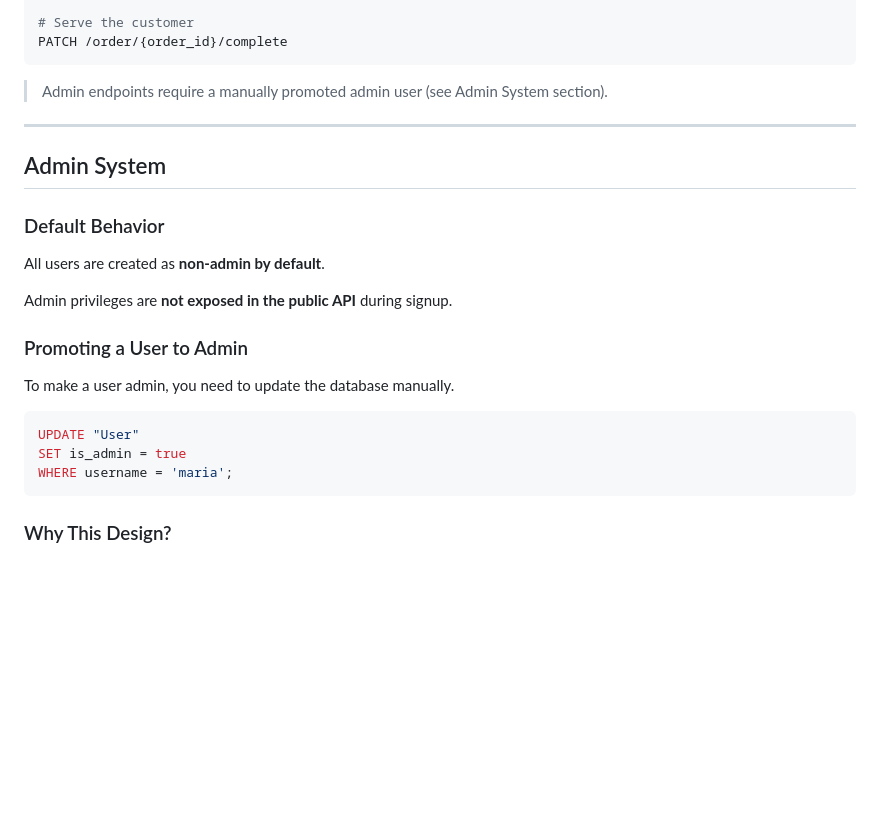
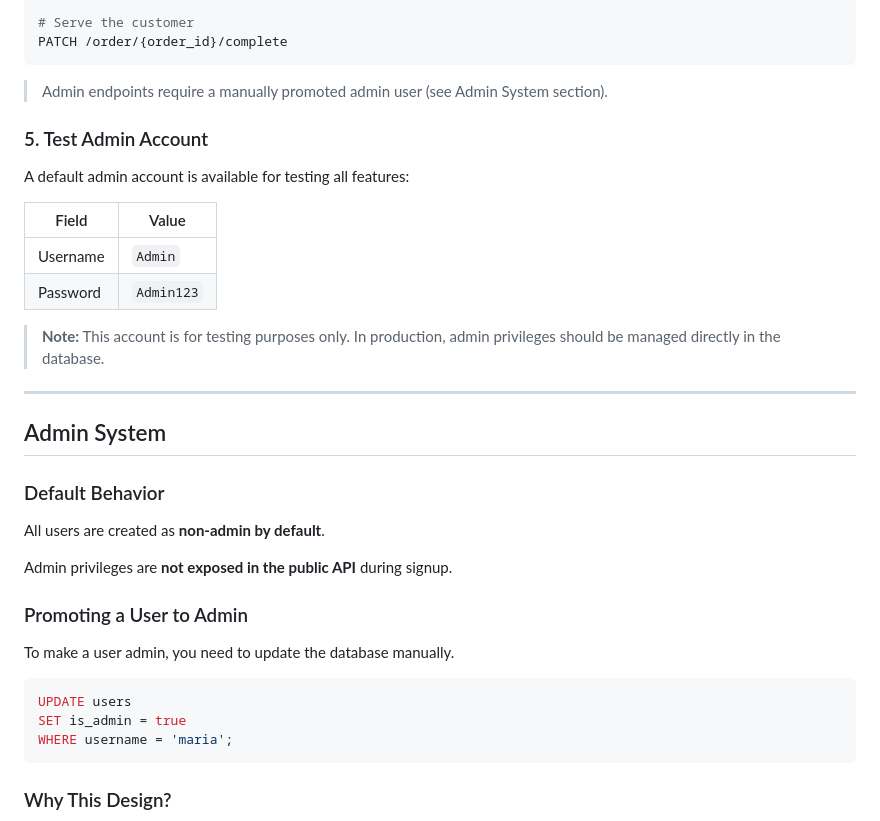
Before and after one commit to jenny-sau/cafe-manager, a Markdown page: README.md, the part around one of its changes. GitHub-like rendering; blank space fills up the shorter version.

````diff
--- a/README.md
+++ b/README.md
@@ -174,6 +174,18 @@ PATCH /order/{order_id}/complete
 ```
 > Admin endpoints require a manually promoted admin user (see Admin System section).
 
+### 5. Test Admin Account
+
+A default admin account is available for testing all features:
+
+| Field    | Value      |
+|----------|------------|
+| Username | `Admin`    |
+| Password | `Admin123` |
+
+> **Note:** This account is for testing purposes only.
+> In production, admin privileges should be managed directly in the database.
+
 ---
 ## Admin System
 ### Default Behavior
@@ -187,7 +199,7 @@ Admin privileges are **not exposed in the public API** during signup.
 To make a user admin, you need to update the database manually.
 
 ```sql
-UPDATE "User"
+UPDATE users
 SET is_admin = true
 WHERE username = 'maria';
 ```
````
Also changed, not shown: other parts of README.md (+2 -3 lines).
